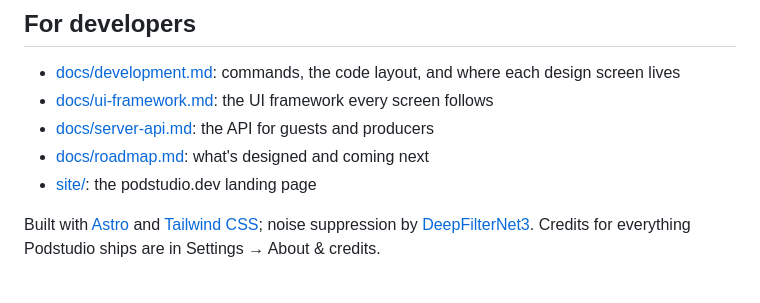
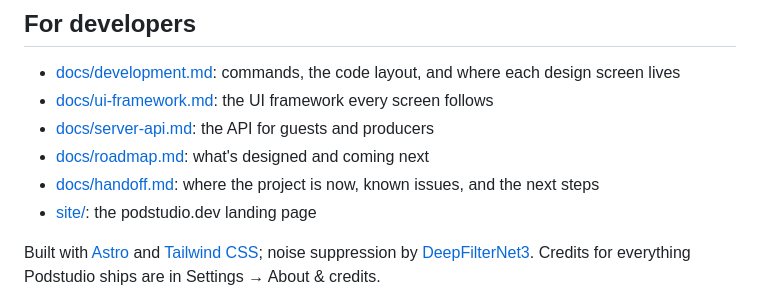
Before and after one commit to thetylerwoodwardproject/podstudio, a Markdown page: README.md, the part around the change. Drawn GitHub-style.

Commit message:
Docs: a handoff on where the project is and what's next
Claude-Session: https://claude.ai/code/session_01EwwR8Ai5HBtXLMYJmq82Xd

```diff
--- a/README.md
+++ b/README.md
@@ -175,6 +175,7 @@ about 120 MB of RAM. The full guide is [docs/deploy.md](docs/deploy.md).
 - [docs/ui-framework.md](docs/ui-framework.md): the UI framework every screen follows
 - [docs/server-api.md](docs/server-api.md): the API for guests and producers
 - [docs/roadmap.md](docs/roadmap.md): what's designed and coming next
+- [docs/handoff.md](docs/handoff.md): where the project is now, known issues, and the next steps
 - [site/](site/README.md): the podstudio.dev landing page
 
 Built with [Astro](https://astro.build) and [Tailwind CSS](https://tailwindcss.com);
```
Also changed, not shown: docs/handoff.md (added, +123 -0 lines).
